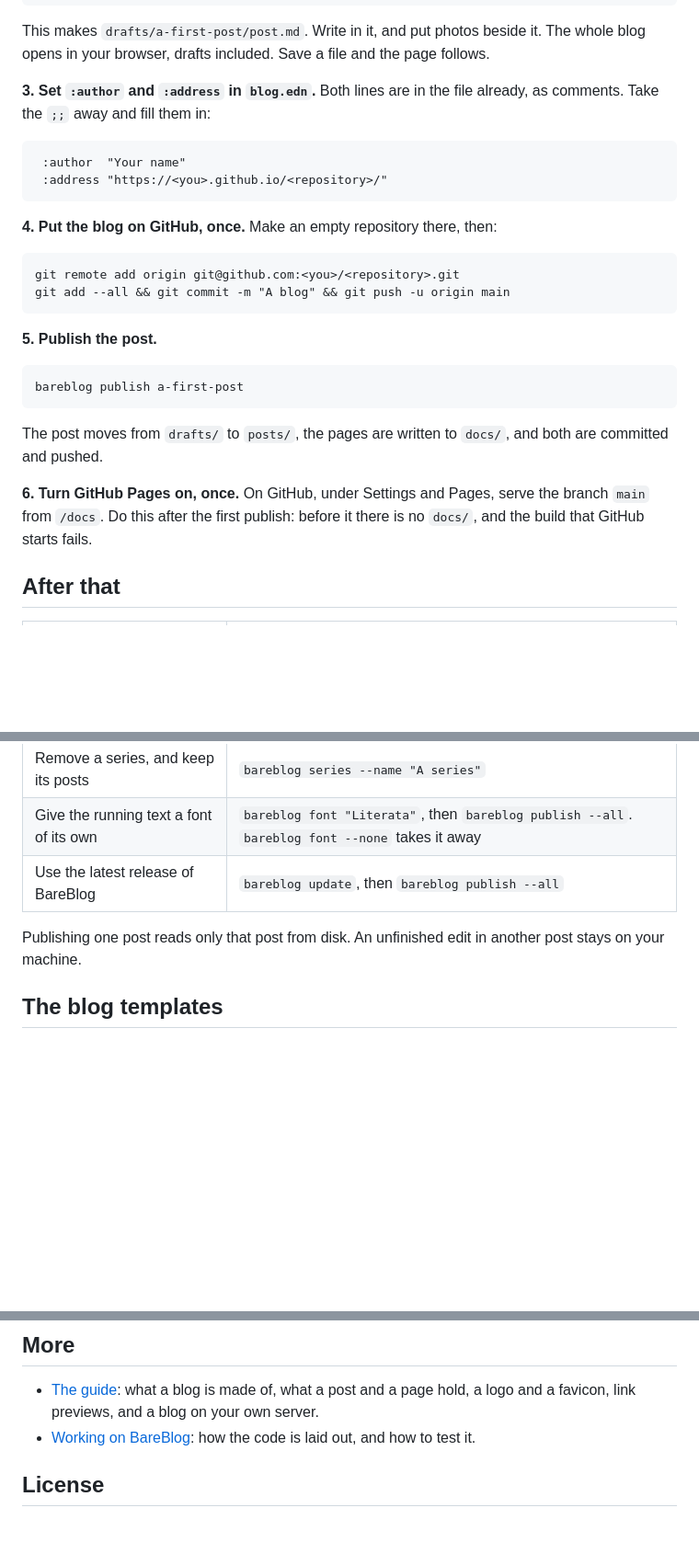
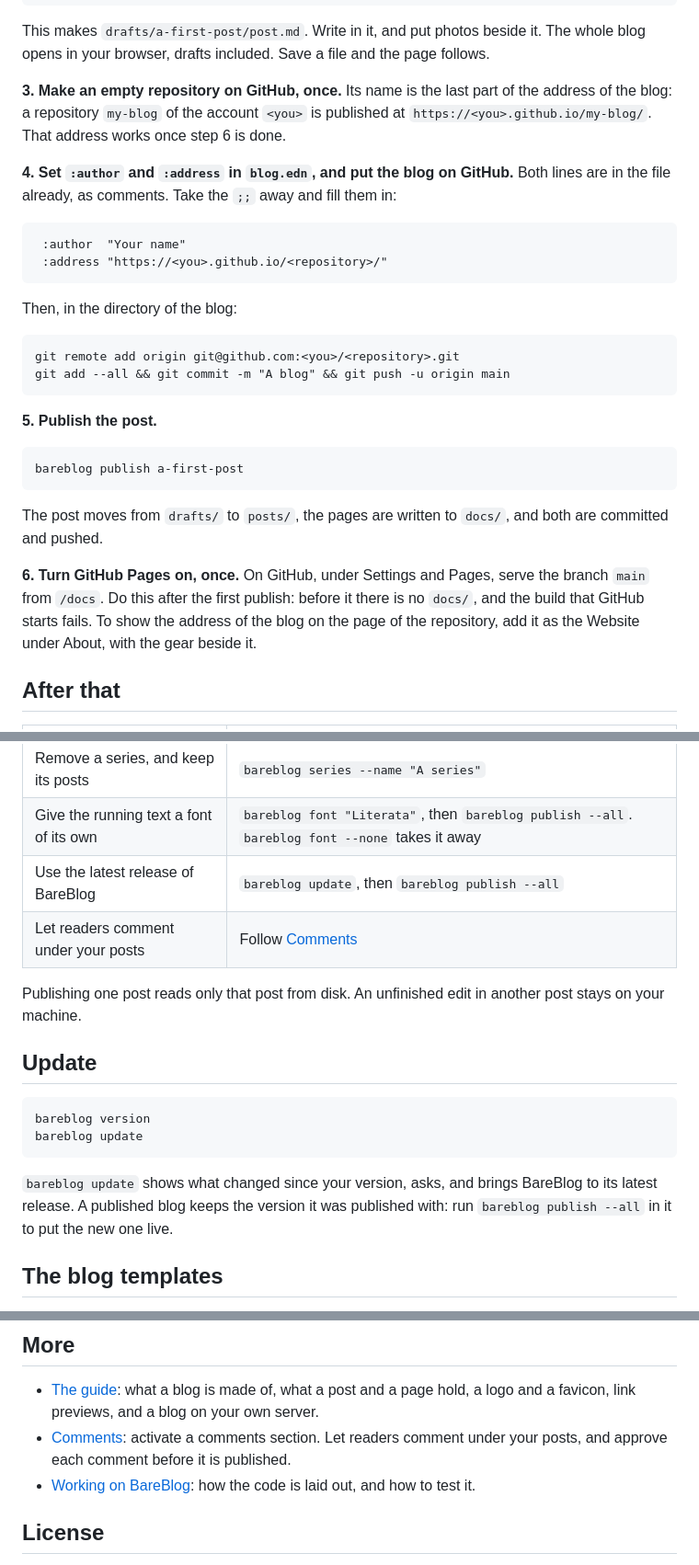
Before and after one commit to avanelsas/bareblog, a Markdown page: README.md, 3 parts joined by grey strips. Shown at 92% size. Rendered like a GitHub page; blank space fills up the shorter version.

Commit message:
COMMENTS.md says how to set up comments and use them, linked from the README, which makes the repository before it names the address of the blog and moves Update after a blog is made

````diff
--- a/README.md
+++ b/README.md
@@ -80,15 +69,19 @@ bareblog preview
 This makes `drafts/a-first-post/post.md`. Write in it, and put photos beside it. The whole blog
 opens in your browser, drafts included. Save a file and the page follows.
 
-**3. Set `:author` and `:address` in `blog.edn`.** Both lines are in the file already, as
-comments. Take the `;;` away and fill them in:
+**3. Make an empty repository on GitHub, once.** Its name is the last part of the address of
+the blog: a repository `my-blog` of the account `<you>` is published at
+`https://<you>.github.io/my-blog/`. That address works once step 6 is done.
+
+**4. Set `:author` and `:address` in `blog.edn`, and put the blog on GitHub.** Both lines are
+in the file already, as comments. Take the `;;` away and fill them in:
 
 ```clojure
  :author  "Your name"
  :address "https://<you>.github.io/<repository>/"
 ```
 
-**4. Put the blog on GitHub, once.** Make an empty repository there, then:
+Then, in the directory of the blog:
 
 ```
 git remote add origin git@github.com:<you>/<repository>.git
@@ -106,7 +99,8 @@ committed and pushed.
 
 **6. Turn GitHub Pages on, once.** On GitHub, under Settings and Pages, serve the branch
 `main` from `/docs`. Do this after the first publish: before it there is no `docs/`, and the
-build that GitHub starts fails.
+build that GitHub starts fails. To show the address of the blog on the page of the repository,
+add it as the Website under About, with the gear beside it.
 
 ## After that
 
@@ -121,9 +115,21 @@ build that GitHub starts fails.
 | Remove a series, and keep its posts | `bareblog series --name "A series"` |
 | Give the running text a font of its own | `bareblog font "Literata"`, then `bareblog publish --all`. `bareblog font --none` takes it away |
 | Use the latest release of BareBlog | `bareblog update`, then `bareblog publish --all` |
+| Let readers comment under your posts | Follow [Comments](./COMMENTS.md) |
 
 Publishing one post reads only that post from disk. An unfinished edit in another post stays on
 your machine.
+
+## Update
+
+```
+bareblog version
+bareblog update
+```
+
+`bareblog update` shows what changed since your version, asks, and brings BareBlog to its
+latest release. A published blog keeps the version it was published with: run
+`bareblog publish --all` in it to put the new one live.
 
 ## The blog templates
 
@@ -143,6 +149,8 @@ A blog template decides what the blog looks like. The posts stay the same: switc
 
 - [The guide](./GUIDE.md): what a blog is made of, what a post and a page hold, a logo and a
   favicon, link previews, and a blog on your own server.
+- [Comments](./COMMENTS.md): activate a comments section. Let readers comment under your
+  posts, and approve each comment before it is published.
 - [Working on BareBlog](./CONTRIBUTING.md): how the code is laid out, and how to test it.
 
 ## License
````
Also changed, not shown: other parts of README.md (+0 -11 lines), COMMENTS.md (added, +112 -0 lines).
